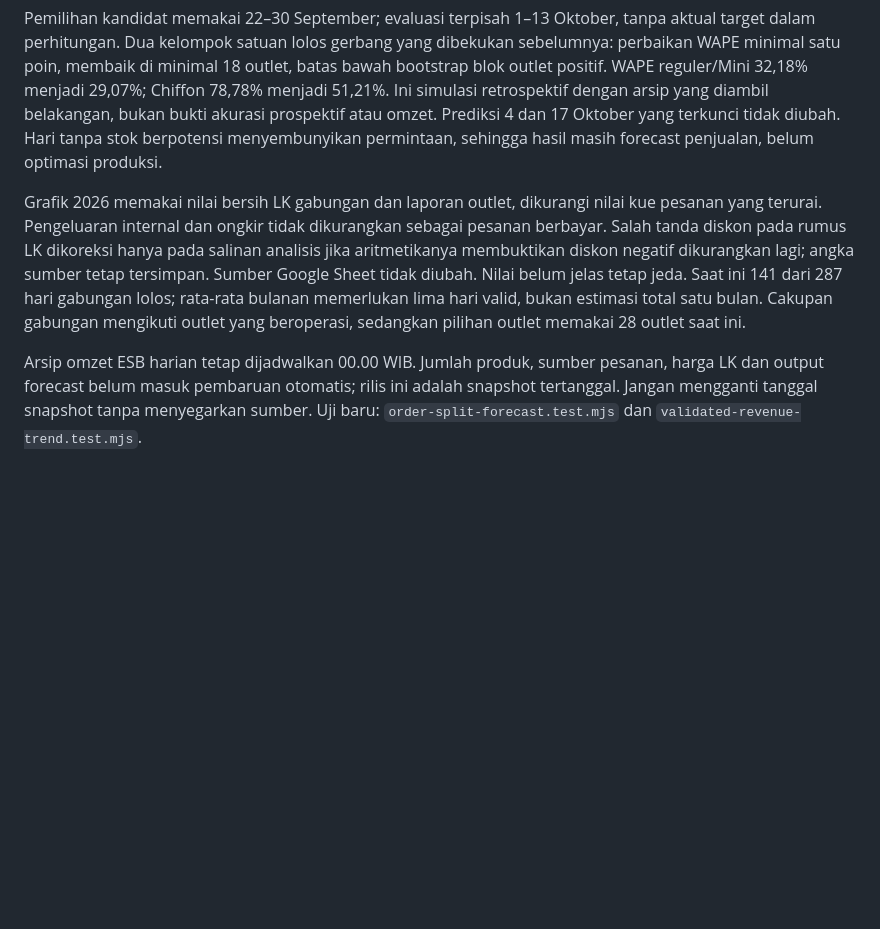
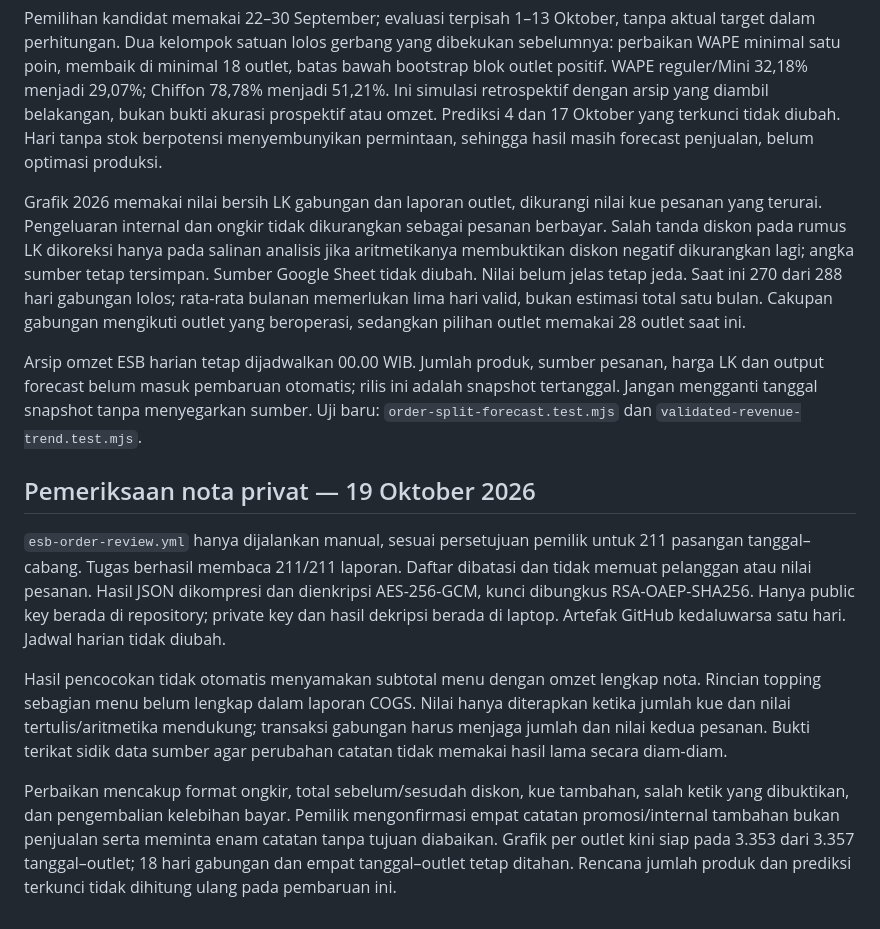
Before and after one commit to ildaftama/Game-omaopa, a Markdown page: integration/PETUNJUK.md, the part around the change. Rendered like a GitHub page; blank space fills up the shorter version.

Commit message:
Document completed private invoice review and remaining source conflicts

```diff
--- a/integration/PETUNJUK.md
+++ b/integration/PETUNJUK.md
@@ -159,6 +159,16 @@ Bagian ini menggantikan status snapshot 16 Oktober di atas. Jumlah terjual diseg
 
 Pemilihan kandidat memakai 22–30 September; evaluasi terpisah 1–13 Oktober, tanpa aktual target dalam perhitungan. Dua kelompok satuan lolos gerbang yang dibekukan sebelumnya: perbaikan WAPE minimal satu poin, membaik di minimal 18 outlet, batas bawah bootstrap blok outlet positif. WAPE reguler/Mini 32,18% menjadi 29,07%; Chiffon 78,78% menjadi 51,21%. Ini simulasi retrospektif dengan arsip yang diambil belakangan, bukan bukti akurasi prospektif atau omzet. Prediksi 4 dan 17 Oktober yang terkunci tidak diubah. Hari tanpa stok berpotensi menyembunyikan permintaan, sehingga hasil masih forecast penjualan, belum optimasi produksi.
 
-Grafik 2026 memakai nilai bersih LK gabungan dan laporan outlet, dikurangi nilai kue pesanan yang terurai. Pengeluaran internal dan ongkir tidak dikurangkan sebagai pesanan berbayar. Salah tanda diskon pada rumus LK dikoreksi hanya pada salinan analisis jika aritmetikanya membuktikan diskon negatif dikurangkan lagi; angka sumber tetap tersimpan. Sumber Google Sheet tidak diubah. Nilai belum jelas tetap jeda. Saat ini 141 dari 287 hari gabungan lolos; rata-rata bulanan memerlukan lima hari valid, bukan estimasi total satu bulan. Cakupan gabungan mengikuti outlet yang beroperasi, sedangkan pilihan outlet memakai 28 outlet saat ini.
+Grafik 2026 memakai nilai bersih LK gabungan dan laporan outlet, dikurangi nilai kue pesanan yang terurai. Pengeluaran internal dan ongkir tidak dikurangkan sebagai pesanan berbayar. Salah tanda diskon pada rumus LK dikoreksi hanya pada salinan analisis jika aritmetikanya membuktikan diskon negatif dikurangkan lagi; angka sumber tetap tersimpan. Sumber Google Sheet tidak diubah. Nilai belum jelas tetap jeda. Saat ini 270 dari 288 hari gabungan lolos; rata-rata bulanan memerlukan lima hari valid, bukan estimasi total satu bulan. Cakupan gabungan mengikuti outlet yang beroperasi, sedangkan pilihan outlet memakai 28 outlet saat ini.
 
 Arsip omzet ESB harian tetap dijadwalkan 00.00 WIB. Jumlah produk, sumber pesanan, harga LK dan output forecast belum masuk pembaruan otomatis; rilis ini adalah snapshot tertanggal. Jangan mengganti tanggal snapshot tanpa menyegarkan sumber. Uji baru: `order-split-forecast.test.mjs` dan `validated-revenue-trend.test.mjs`.
+
+
+
+## Pemeriksaan nota privat — 19 Oktober 2026
+
+`esb-order-review.yml` hanya dijalankan manual, sesuai persetujuan pemilik untuk 211 pasangan tanggal–cabang. Tugas berhasil membaca 211/211 laporan. Daftar dibatasi dan tidak memuat pelanggan atau nilai pesanan. Hasil JSON dikompresi dan dienkripsi AES-256-GCM, kunci dibungkus RSA-OAEP-SHA256. Hanya public key berada di repository; private key dan hasil dekripsi berada di laptop. Artefak GitHub kedaluwarsa satu hari. Jadwal harian tidak diubah.
+
+Hasil pencocokan tidak otomatis menyamakan subtotal menu dengan omzet lengkap nota. Rincian topping sebagian menu belum lengkap dalam laporan COGS. Nilai hanya diterapkan ketika jumlah kue dan nilai tertulis/aritmetika mendukung; transaksi gabungan harus menjaga jumlah dan nilai kedua pesanan. Bukti terikat sidik data sumber agar perubahan catatan tidak memakai hasil lama secara diam-diam.
+
+Perbaikan mencakup format ongkir, total sebelum/sesudah diskon, kue tambahan, salah ketik yang dibuktikan, dan pengembalian kelebihan bayar. Pemilik mengonfirmasi empat catatan promosi/internal tambahan bukan penjualan serta meminta enam catatan tanpa tujuan diabaikan. Grafik per outlet kini siap pada 3.353 dari 3.357 tanggal–outlet; 18 hari gabungan dan empat tanggal–outlet tetap ditahan. Rencana jumlah produk dan prediksi terkunci tidak dihitung ulang pada pembaruan ini.
```
